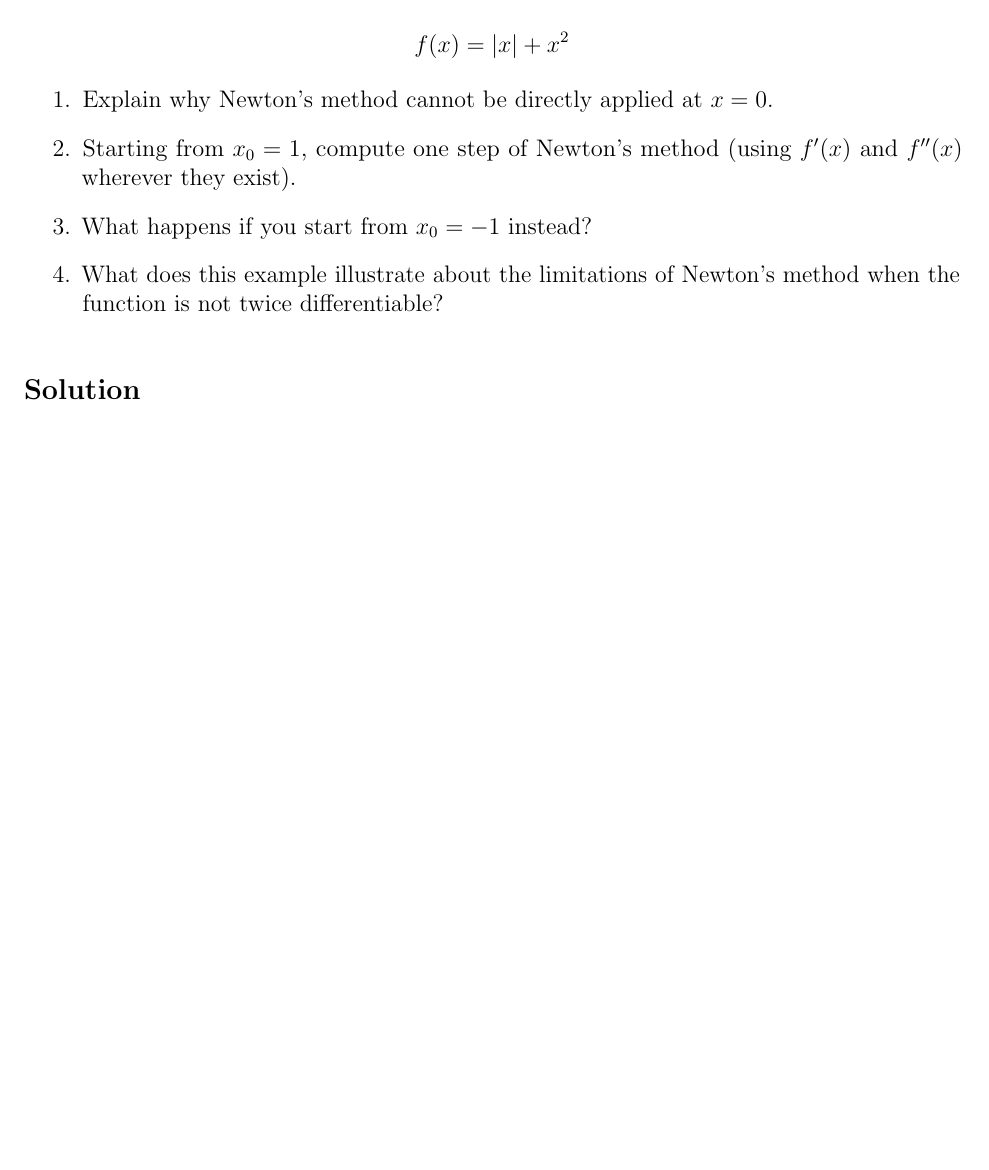
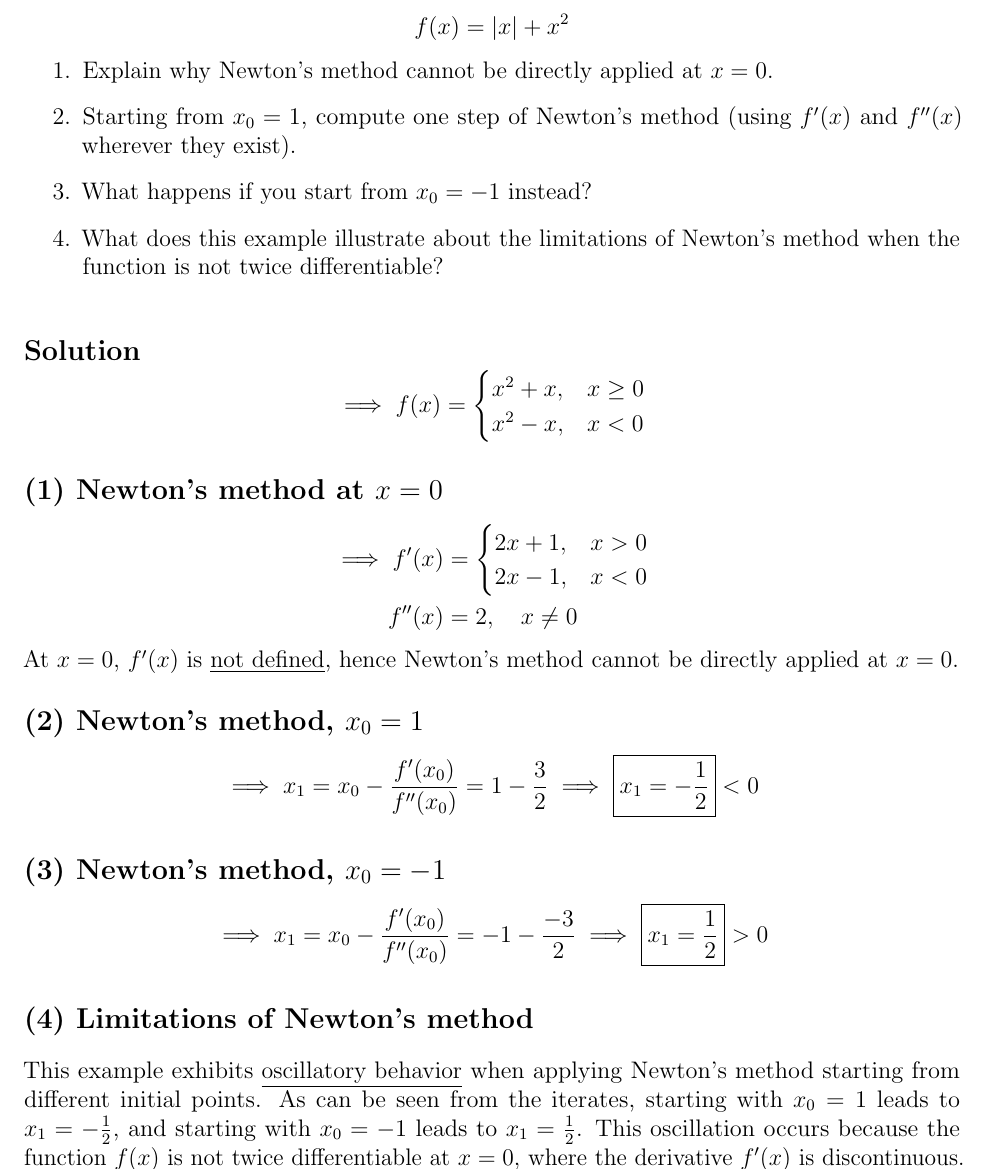
Before and after one commit to AshrithSagar/E0230-CMO-2025, a LaTeX document (Tutorials/Tutorial-3/TeX/main.tex, which reads Tutorials/Tutorial-3/TeX/sections/p2q3.tex): part of page 8 of 8, cut so that both start at the same text, the shorter picture padded with empty space. Compiled offline with pdfLaTeX.

Commit message:
📝 T3:6

```diff
--- a/Tutorials/Tutorial-3/TeX/sections/p2q3.tex
+++ b/Tutorials/Tutorial-3/TeX/sections/p2q3.tex
@@ -17,3 +17,81 @@ Consider the function
 \end{enumerate}
 
 \subsection*{Solution}
+
+\vspace{-1em}
+\begin{equation*}
+    \implies
+    f(x) =
+    \begin{cases}
+        x^2 + x, & x \geq 0 \\
+        x^2 - x, & x < 0
+    \end{cases}
+\end{equation*}
+
+\vspace{-1em}
+\subsection*{(1) Newton's method at \( x = 0 \)}
+
+\vspace{-1em}
+\begin{align*}
+    \implies
+    f'(x)
+    & =
+    \begin{cases}
+        2x + 1, & x > 0 \\
+        2x - 1, & x < 0
+    \end{cases}
+    \\
+    f''(x)
+    & =
+    2,
+    \quad x \neq 0
+\end{align*}
+
+At \( x = 0 \), \( f'(x) \) is \underline{not defined}, hence Newton's method cannot be directly applied at \( x = 0 \).
+
+\vspace{-1em}
+\subsection*{(2) Newton's method, \( x_0 = 1 \)}
+
+\vspace{-1em}
+\begin{align*}
+    \implies
+    x_1
+    & =
+    x_0 - \frac{f'(x_0)}{f''(x_0)}
+    =
+    1 - \frac{3}{2}
+    \implies
+    \boxed{
+        x_1
+        =
+        -\half
+    }
+    < 0
+\end{align*}
+
+\vspace{-1em}
+\subsection*{(3) Newton's method, \( x_0 = -1 \)}
+
+\vspace{-1em}
+\begin{align*}
+    \implies
+    x_1
+    & =
+    x_0 - \frac{f'(x_0)}{f''(x_0)}
+    =
+    -1 - \frac{-3}{2}
+    \implies
+    \boxed{
+        x_1
+        =
+        \half
+    }
+    > 0
+\end{align*}
+
+\vspace{-1em}
+\subsection*{(4) Limitations of Newton's method}
+
+This example exhibits \underline{oscillatory behavior} when applying Newton's method starting from different initial points.
+As can be seen from the iterates, starting with \( x_0 = 1 \) leads to \( x_1 = -\half \), and starting with \( x_0 = -1 \) leads to \( x_1 = \half \).
+This oscillation occurs because the function \( f(x) \) is not twice differentiable at \( x = 0 \), where the derivative \( f'(x) \) is discontinuous.
```
